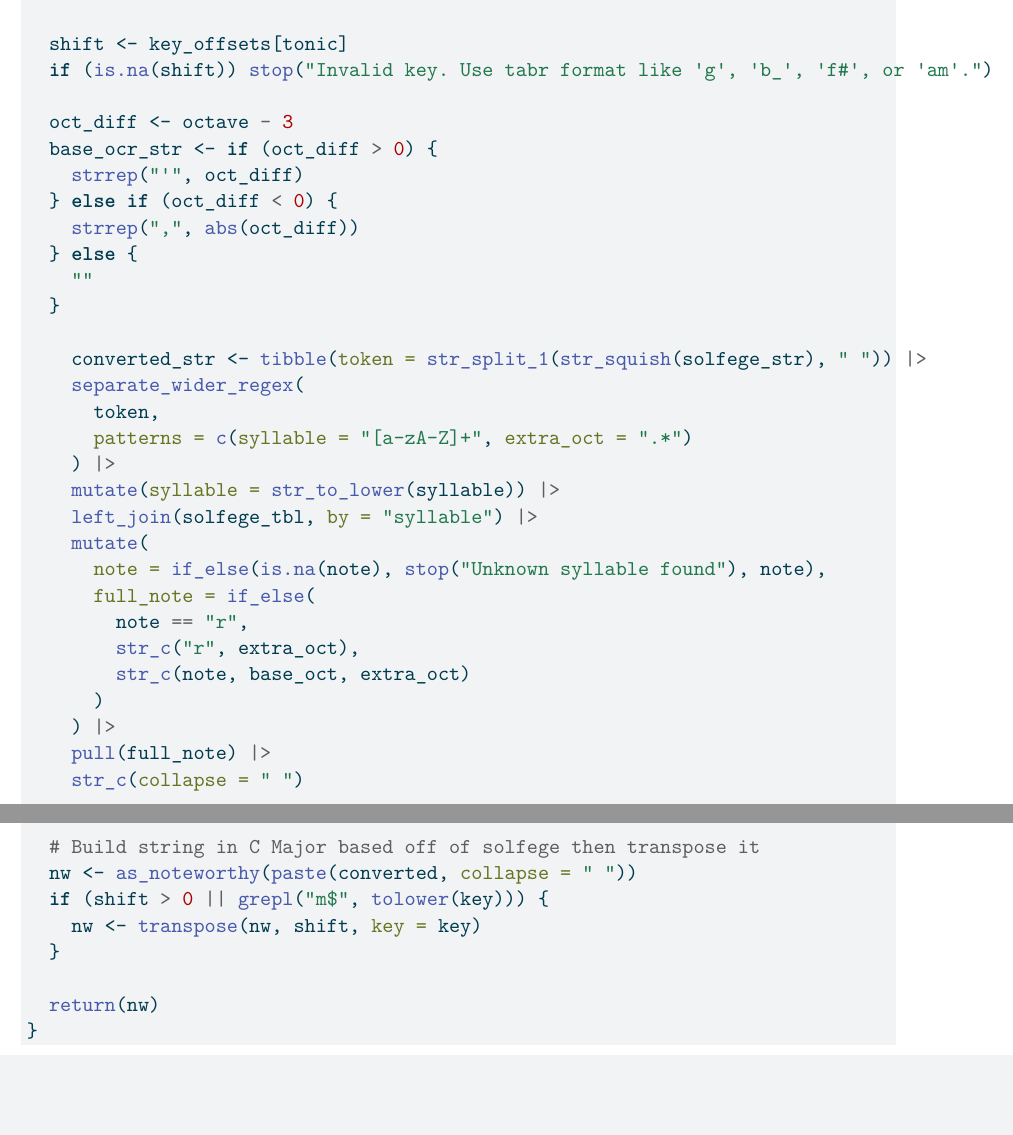
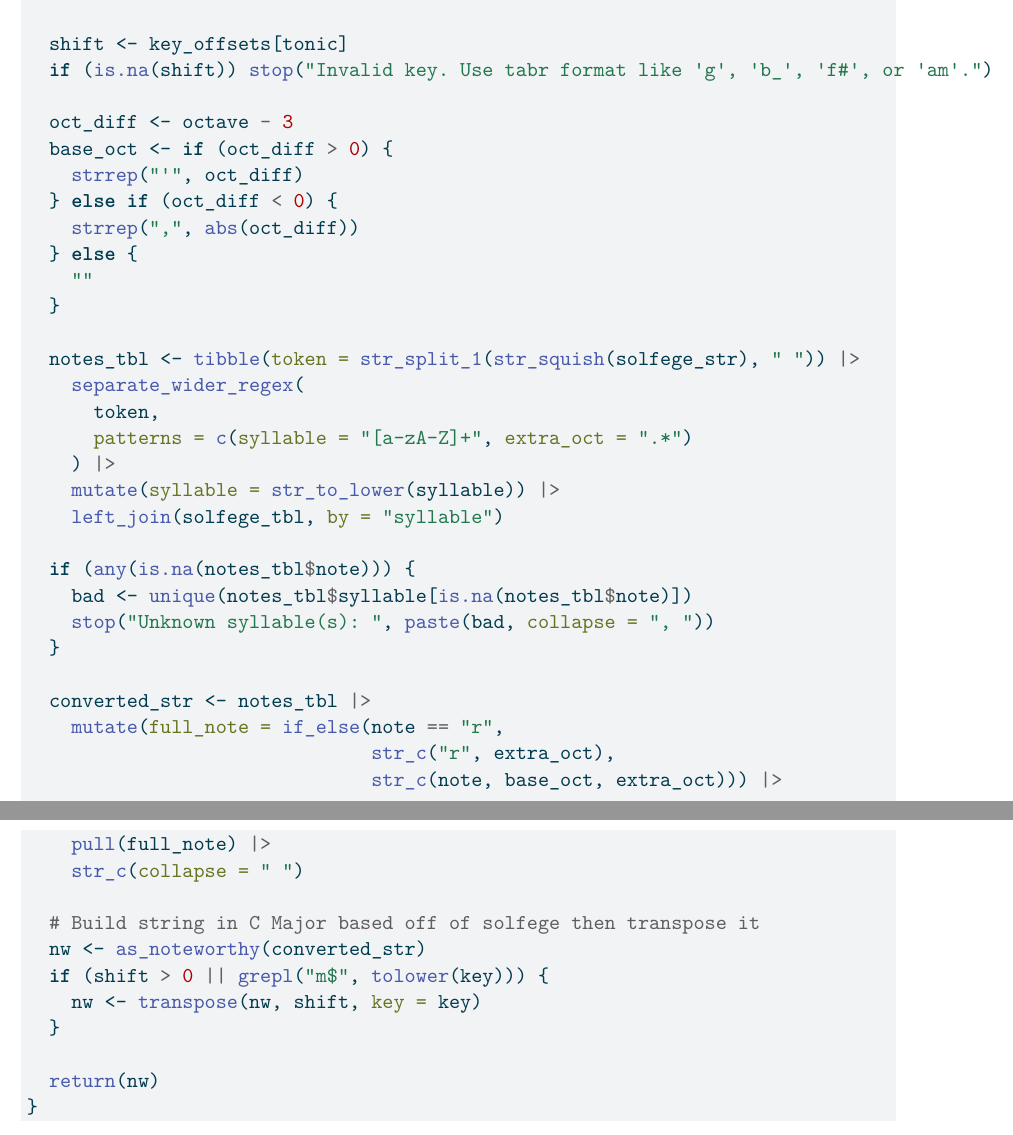
Before and after one commit to JamesDHoldaway/BelltoneVIsualizer, a Quarto document (Overview.qmd): two parts of pages 2 and 3 of 3, joined at a grey line, cut so that both start at the same text, the shorter picture padded with empty space. The pictures show the output file Overview.pdf that the author committed with the source.

Commit message:
Debugged movable-do

```diff
--- a/Overview.qmd
+++ b/Overview.qmd
@@ -57,7 +57,7 @@ movable_do <- function(solfege_str, key = "C", octave = 3) {
   if (is.na(shift)) stop("Invalid key. Use tabr format like 'g', 'b_', 'f#', or 'am'.")
 
   oct_diff <- octave - 3
-  base_ocr_str <- if (oct_diff > 0) {
+  base_oct <- if (oct_diff > 0) {
     strrep("'", oct_diff)
   } else if (oct_diff < 0) {
     strrep(",", abs(oct_diff))
@@ -65,26 +65,28 @@ movable_do <- function(solfege_str, key = "C", octave = 3) {
     ""
   }
 
-    converted_str <- tibble(token = str_split_1(str_squish(solfege_str), " ")) |>
+  notes_tbl <- tibble(token = str_split_1(str_squish(solfege_str), " ")) |>
     separate_wider_regex(
       token,
       patterns = c(syllable = "[a-zA-Z]+", extra_oct = ".*")
     ) |>
     mutate(syllable = str_to_lower(syllable)) |>
-    left_join(solfege_tbl, by = "syllable") |>
-    mutate(
-      note = if_else(is.na(note), stop("Unknown syllable found"), note),
-      full_note = if_else(
-        note == "r",
-        str_c("r", extra_oct),
-        str_c(note, base_oct, extra_oct)
-      )
-    ) |>
+    left_join(solfege_tbl, by = "syllable")
+
+  if (any(is.na(notes_tbl$note))) {
+    bad <- unique(notes_tbl$syllable[is.na(notes_tbl$note)])
+    stop("Unknown syllable(s): ", paste(bad, collapse = ", "))
+  }
+
+  converted_str <- notes_tbl |>
+    mutate(full_note = if_else(note == "r",
+                               str_c("r", extra_oct),
+                               str_c(note, base_oct, extra_oct))) |>
     pull(full_note) |>
     str_c(collapse = " ")
 
   # Build string in C Major based off of solfege then transpose it
-  nw <- as_noteworthy(paste(converted, collapse = " "))
+  nw <- as_noteworthy(converted_str)
   if (shift > 0 || grepl("m$", tolower(key))) {
     nw <- transpose(nw, shift, key = key)
   }
```
Also changed, not shown: Overview.pdf, Overview.qmd (2 more changed lines).
